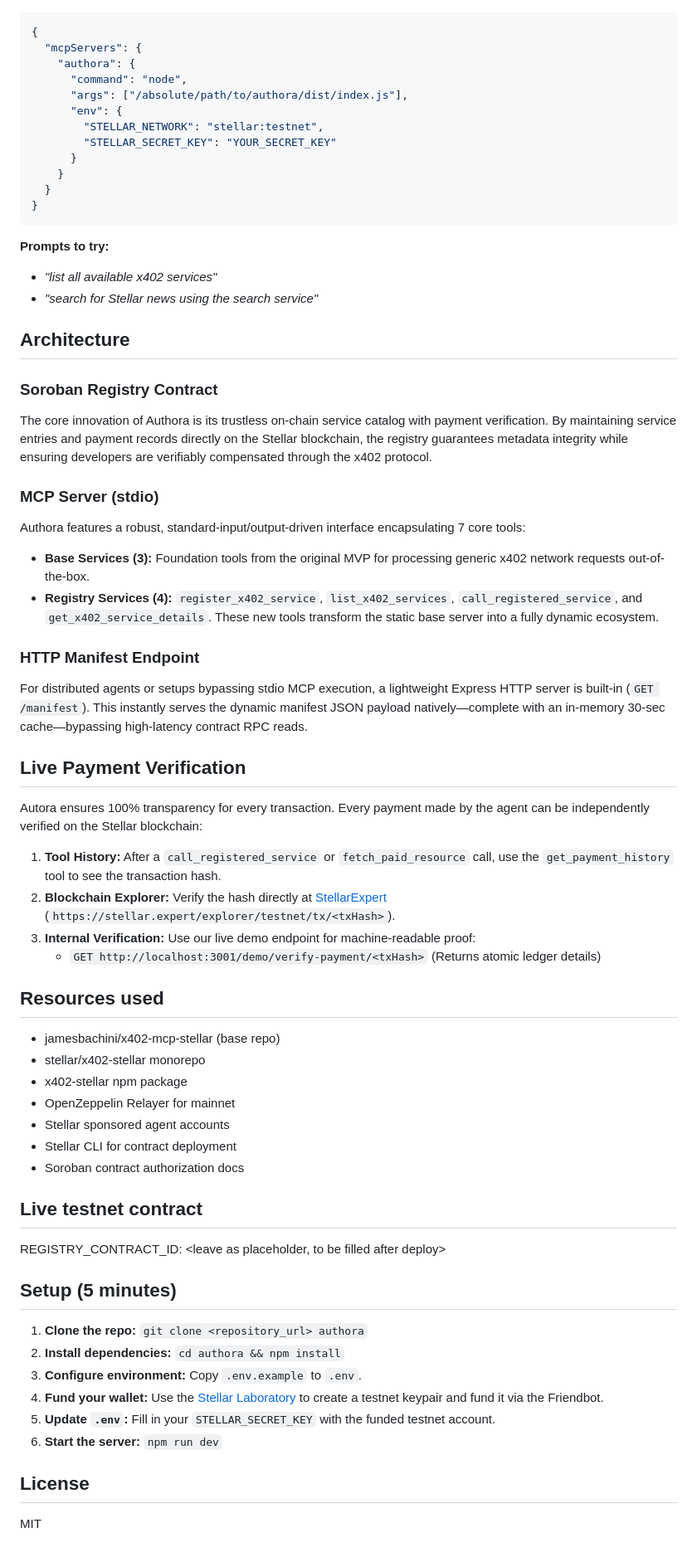
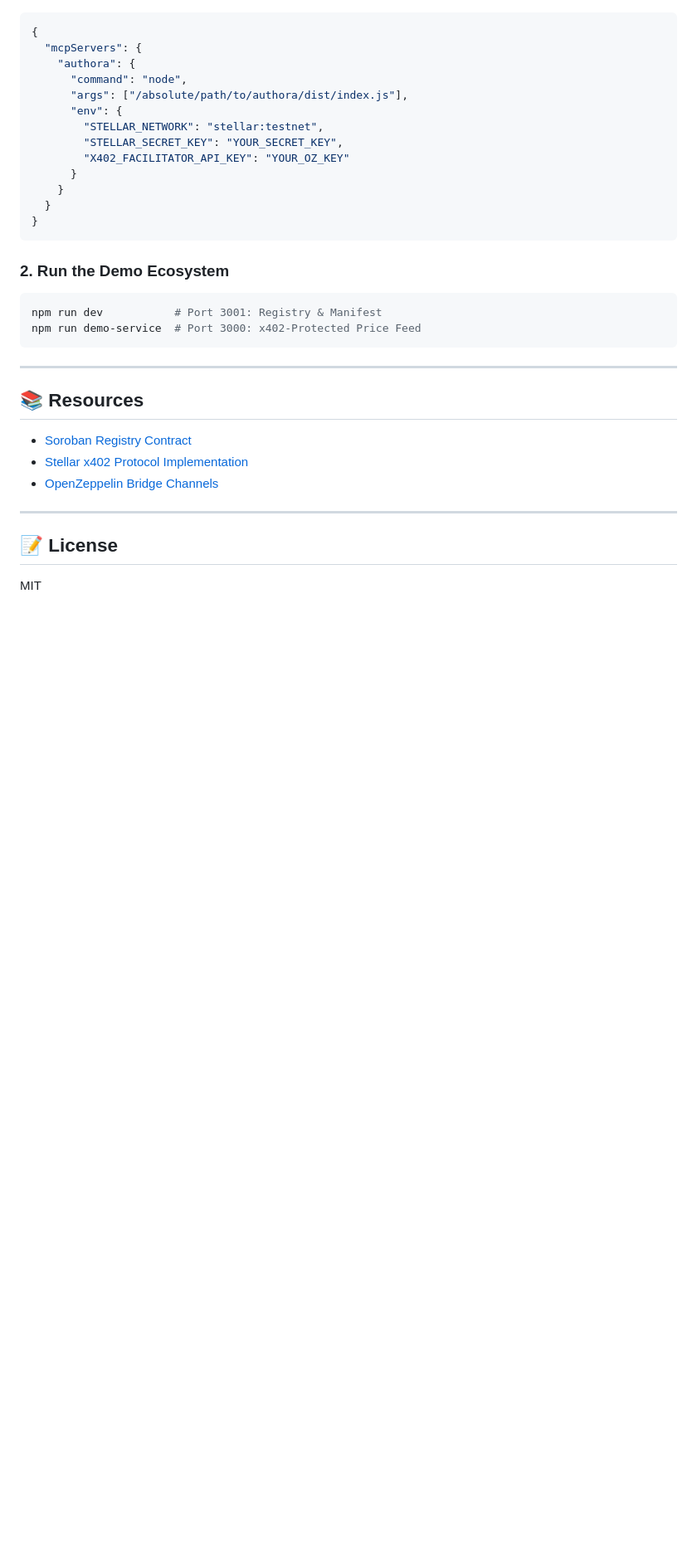
Before and after one commit to NikhilRaikwar/Authora, a Markdown page: README.md, the part around one of its changes. Shown at 83% size. Drawn GitHub-style; blank space fills up the shorter version.

````diff
--- a/README.md
+++ b/README.md
@@ -37,55 +65,28 @@ Authora is the first universal service discovery registry for Stellar x402 micro
       "args": ["/absolute/path/to/authora/dist/index.js"],
       "env": {
         "STELLAR_NETWORK": "stellar:testnet",
-        "STELLAR_SECRET_KEY": "YOUR_SECRET_KEY"
+        "STELLAR_SECRET_KEY": "YOUR_SECRET_KEY",
+        "X402_FACILITATOR_API_KEY": "YOUR_OZ_KEY"
       }
     }
   }
 }
 ```
 
-**Prompts to try:**
-- *"list all available x402 services"*
-- *"search for Stellar news using the search service"*
+### 2. Run the Demo Ecosystem
+```bash
+npm run dev           # Port 3001: Registry & Manifest
+npm run demo-service  # Port 3000: x402-Protected Price Feed
+```
 
-## Architecture
-### Soroban Registry Contract
-The core innovation of Authora is its trustless on-chain service catalog with payment verification. By maintaining service entries and payment records directly on the Stellar blockchain, the registry guarantees metadata integrity while ensuring developers are verifiably compensated through the x402 protocol.
+---
 
-### MCP Server (stdio)
-Authora features a robust, standard-input/output-driven interface encapsulating 7 core tools:
-- **Base Services (3):** Foundation tools from the original MVP for processing generic x402 network requests out-of-the-box.
-- **Registry Services (4):** `register_x402_service`, `list_x402_services`, `call_registered_service`, and `get_x402_service_details`. These new tools transform the static base server into a fully dynamic ecosystem.
+## 📚 Resources
+- [Soroban Registry Contract](https://github.com/NikhilRaikwar/Authora/src/contract)
+- [Stellar x402 Protocol Implementation](https://github.com/stellar/x402-stellar)
+- [OpenZeppelin Bridge Channels](https://channels.openzeppelin.com/)
 
-### HTTP Manifest Endpoint
-For distributed agents or setups bypassing stdio MCP execution, a lightweight Express HTTP server is built-in (`GET /manifest`). This instantly serves the dynamic manifest JSON payload natively—complete with an in-memory 30-sec cache—bypassing high-latency contract RPC reads.
+---
 
-## Live Payment Verification
-Autora ensures 100% transparency for every transaction. Every payment made by the agent can be independently verified on the Stellar blockchain:
-1. **Tool History:** After a `call_registered_service` or `fetch_paid_resource` call, use the `get_payment_history` tool to see the transaction hash.
-2. **Blockchain Explorer:** Verify the hash directly at [StellarExpert](https://stellar.expert/explorer/testnet/) (`https://stellar.expert/explorer/testnet/tx/<txHash>`).
-3. **Internal Verification:** Use our live demo endpoint for machine-readable proof:
-   - `GET http://localhost:3001/demo/verify-payment/<txHash>` (Returns atomic ledger details)
-
-## Resources used
-- jamesbachini/x402-mcp-stellar (base repo)
-- stellar/x402-stellar monorepo
-- x402-stellar npm package
-- OpenZeppelin Relayer for mainnet
-- Stellar sponsored agent accounts
-- Stellar CLI for contract deployment
-- Soroban contract authorization docs
-
-## Live testnet contract
-REGISTRY_CONTRACT_ID: <leave as placeholder, to be filled after deploy>
-
-## Setup (5 minutes)
-1. **Clone the repo:** `git clone <repository_url> authora`
-2. **Install dependencies:** `cd authora && npm install`
-3. **Configure environment:** Copy `.env.example` to `.env`.
-4. **Fund your wallet:** Use the [Stellar Laboratory](https://laboratory.stellar.org/) to create a testnet keypair and fund it via the Friendbot.
-5. **Update `.env`:** Fill in your `STELLAR_SECRET_KEY` with the funded testnet account.
-6. **Start the server:** `npm run dev`
-
-## License
+## 📝 License
 MIT
````
Also changed, not shown: other parts of README.md (+51 -23 lines).
